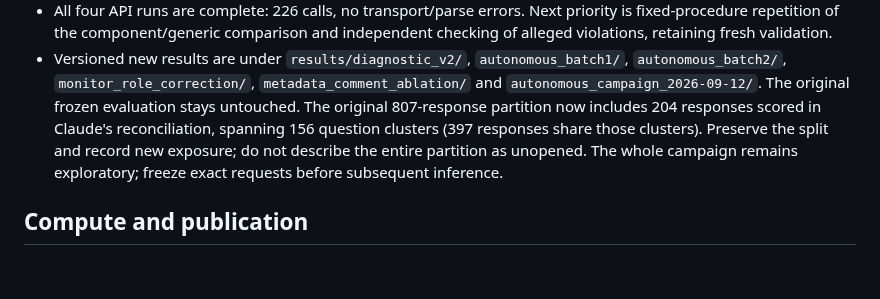
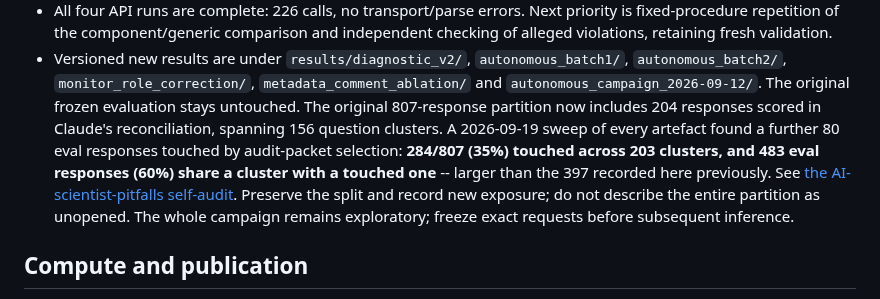
Before and after one commit to SuramyaAngdembay/UR2PHD-Faithful-folks, a Markdown page: CURRENT_STATE.md, the part around the change. GitHub-like rendering; blank space fills up the shorter version.

```diff
--- a/CURRENT_STATE.md
+++ b/CURRENT_STATE.md
@@ -314,8 +314,12 @@ restricted comparisons, not causal adjustment or a replacement headline.
   `autonomous_batch2/`, `monitor_role_correction/`, `metadata_comment_ablation/`
   and `autonomous_campaign_2026-09-12/`. The original frozen evaluation stays
   untouched. The original 807-response partition now includes 204 responses
-  scored in Claude's reconciliation, spanning 156 question clusters (397
-  responses share those clusters). Preserve the split and record new exposure;
+  scored in Claude's reconciliation, spanning 156 question clusters. A
+  2026-09-19 sweep of every artefact found a further 80 eval responses touched
+  by audit-packet selection: **284/807 (35%) touched across 203 clusters, and
+  483 eval responses (60%) share a cluster with a touched one** -- larger than
+  the 397 recorded here previously. See
+  [the AI-scientist-pitfalls self-audit](notes/2026-09-19-ai-scientist-pitfalls-self-audit.md). Preserve the split and record new exposure;
   do not describe the entire partition as unopened. The whole campaign remains
   exploratory; freeze exact requests before subsequent inference.
 
```
Also changed, not shown: notes/2026-09-19-ai-scientist-pitfalls-self-audit.md (added, +132 -0 lines).
